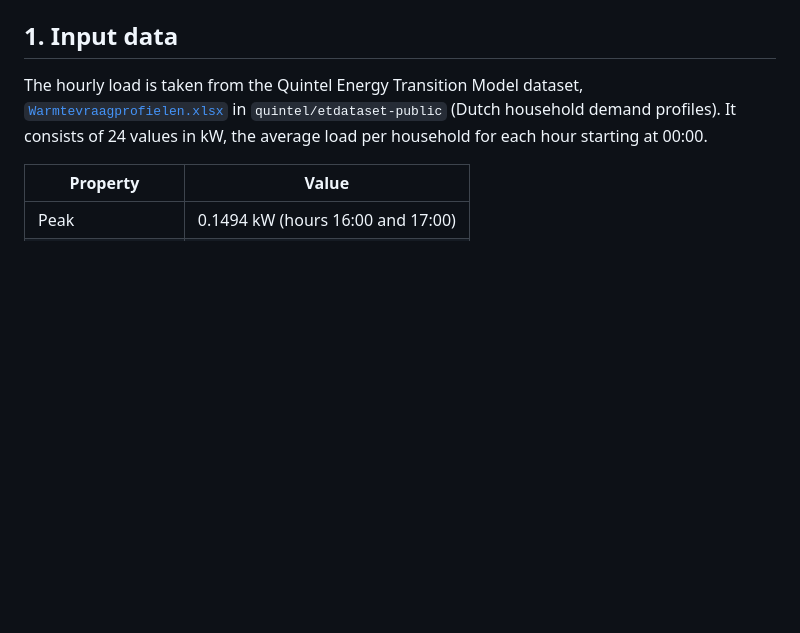
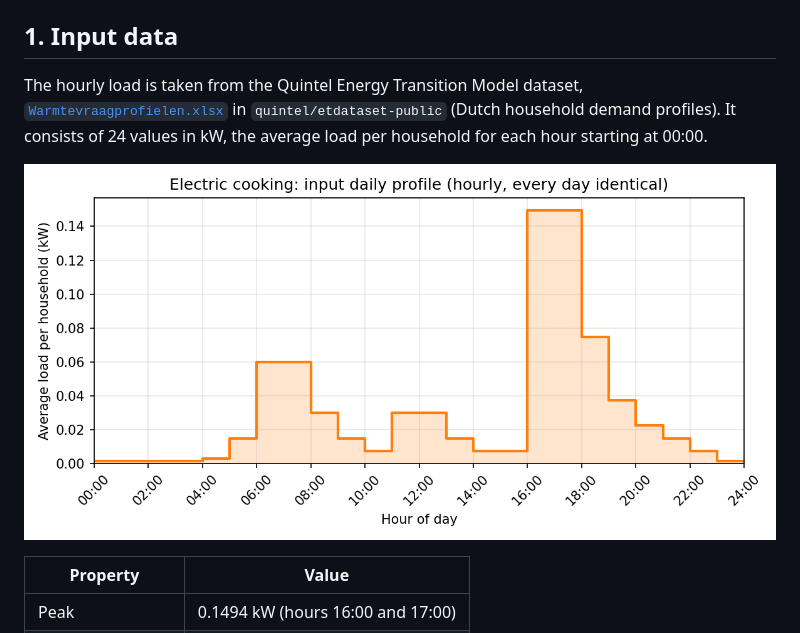
Before and after one commit to TorbenFricke/gmm-generator, a Markdown page: docs/electric_cooking_gm.md, the part around the change. Drawn GitHub-style; pictures changed too: docs/electric_cooking_daily_profile.png (added); blank space fills up the shorter version.

```diff
--- a/docs/electric_cooking_gm.md
+++ b/docs/electric_cooking_gm.md
@@ -50,6 +50,8 @@ The hourly load is taken from the Quintel Energy Transition Model dataset,
 [`Warmtevraagprofielen.xlsx`](https://github.com/quintel/etdataset-public/blob/1cc349a3e6497bc9c84798428524b0278beeeabf/curves/demand/households/space_heating/script/input_data/Warmtevraagprofielen.xlsx)
 in `quintel/etdataset-public` (Dutch household demand profiles). It consists of 24 values in kW,
 the average load per household for each hour starting at 00:00.
+
+![Electric cooking input profile: 24 hourly values, peak 0.149 kW from 16:00 to 18:00](electric_cooking_daily_profile.png)
 
 | Property | Value |
 | --- | --- |
```
Also changed, not shown: 1 other file.
